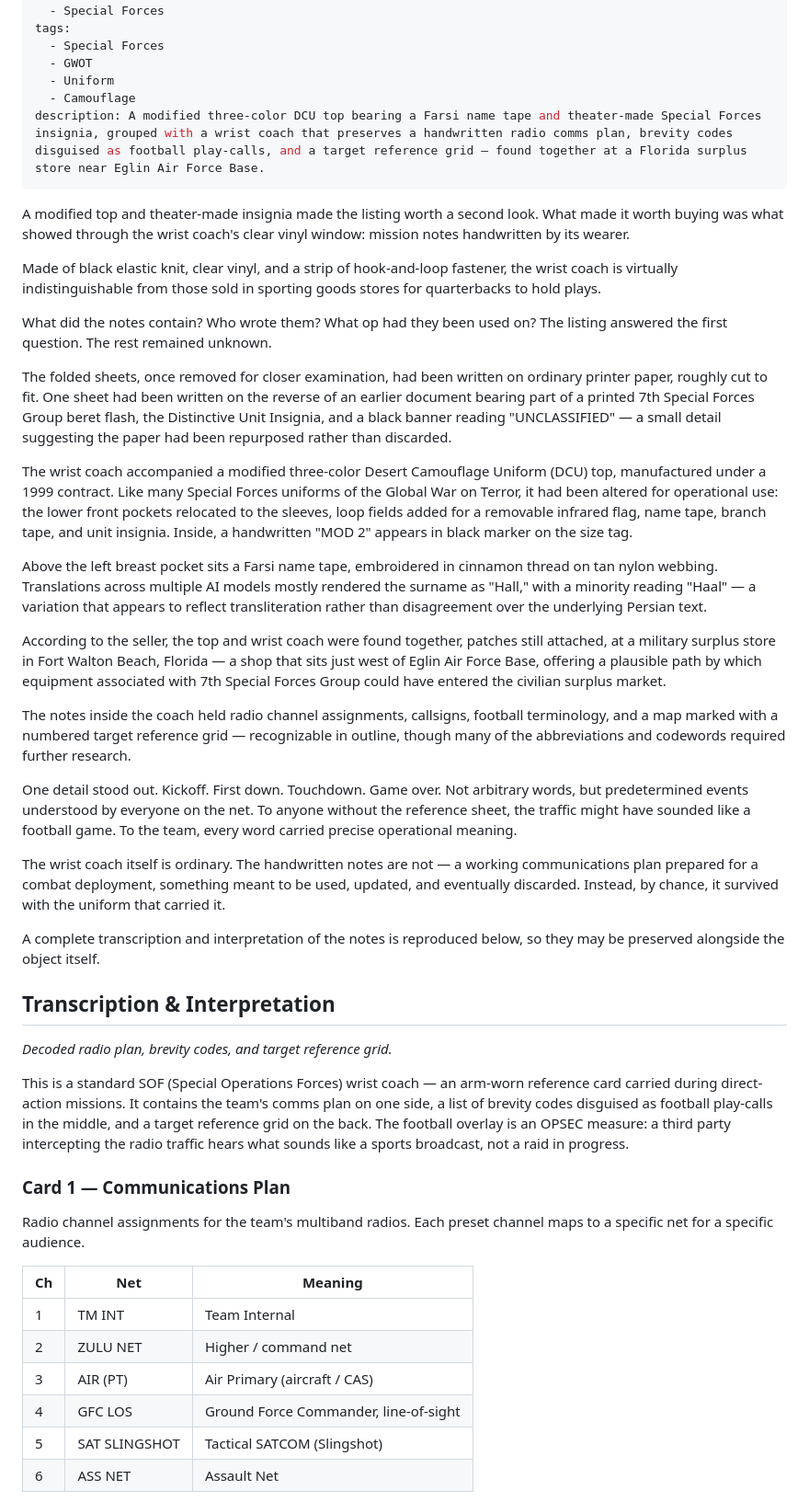
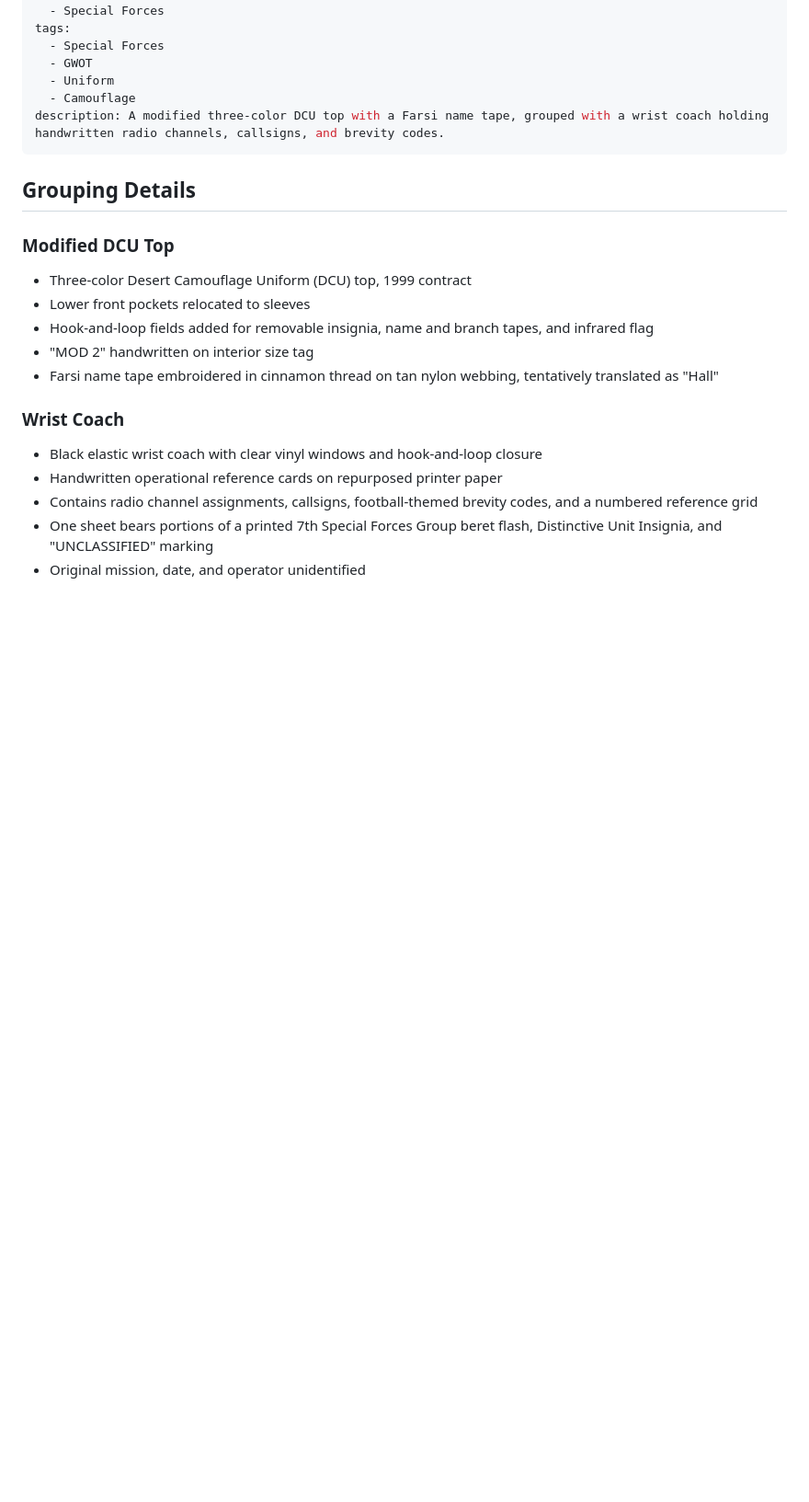
Before and after one commit to ObjectBiography/object-biography, a Markdown page: objects/special-forces-modified-dcu-wrist-coach-group.md, the part around one of its changes. Shown at 92% size. GitHub-like rendering; blank space fills up the shorter version.

Commit message:
Replace modified DCU and wrist coach essay with grouping details

```diff
--- a/objects/special-forces-modified-dcu-wrist-coach-group.md
+++ b/objects/special-forces-modified-dcu-wrist-coach-group.md
@@ -35,47 +35,22 @@ tags:
   - GWOT
   - Uniform
   - Camouflage
-description: A modified three-color DCU top bearing a Farsi name tape and theater-made Special Forces insignia, grouped with a wrist coach that preserves a handwritten radio comms plan, brevity codes disguised as football play-calls, and a target reference grid — found together at a Florida surplus store near Eglin Air Force Base.
+description: A modified three-color DCU top with a Farsi name tape, grouped with a wrist coach holding handwritten radio channels, callsigns, and brevity codes.
 ---
 
-A modified top and theater-made insignia made the listing worth a second look. What made it worth buying was what showed through the wrist coach's clear vinyl window: mission notes handwritten by its wearer.
+## Grouping Details
 
-Made of black elastic knit, clear vinyl, and a strip of hook-and-loop fastener, the wrist coach is virtually indistinguishable from those sold in sporting goods stores for quarterbacks to hold plays.
+### Modified DCU Top
+* Three-color Desert Camouflage Uniform (DCU) top, 1999 contract
+* Lower front pockets relocated to sleeves
+* Hook-and-loop fields added for removable insignia, name and branch tapes, and infrared flag
+* "MOD 2" handwritten on interior size tag
+* Farsi name tape embroidered in cinnamon thread on tan nylon webbing, tentatively translated as "Hall"
 
-What did the notes contain? Who wrote them? What op had they been used on? The listing answered the first question. The rest remained unknown.
+### Wrist Coach
+* Black elastic wrist coach with clear vinyl windows and hook-and-loop closure
+* Handwritten operational reference cards on repurposed printer paper
+* Contains radio channel assignments, callsigns, football-themed brevity codes, and a numbered reference grid
+* One sheet bears portions of a printed 7th Special Forces Group beret flash, Distinctive Unit Insignia, and "UNCLASSIFIED" marking
+* Original mission, date, and operator unidentified
 
-The folded sheets, once removed for closer examination, had been written on ordinary printer paper, roughly cut to fit. One sheet had been written on the reverse of an earlier document bearing part of a printed 7th Special Forces Group beret flash, the Distinctive Unit Insignia, and a black banner reading "UNCLASSIFIED" — a small detail suggesting the paper had been repurposed rather than discarded.
-
-The wrist coach accompanied a modified three-color Desert Camouflage Uniform (DCU) top, manufactured under a 1999 contract. Like many Special Forces uniforms of the Global War on Terror, it had been altered for operational use: the lower front pockets relocated to the sleeves, loop fields added for a removable infrared flag, name tape, branch tape, and unit insignia. Inside, a handwritten "MOD 2" appears in black marker on the size tag.
-
-Above the left breast pocket sits a Farsi name tape, embroidered in cinnamon thread on tan nylon webbing. Translations across multiple AI models mostly rendered the surname as "Hall," with a minority reading "Haal" — a variation that appears to reflect transliteration rather than disagreement over the underlying Persian text.
-
-According to the seller, the top and wrist coach were found together, patches still attached, at a military surplus store in Fort Walton Beach, Florida — a shop that sits just west of Eglin Air Force Base, offering a plausible path by which equipment associated with 7th Special Forces Group could have entered the civilian surplus market.
-
-The notes inside the coach held radio channel assignments, callsigns, football terminology, and a map marked with a numbered target reference grid — recognizable in outline, though many of the abbreviations and codewords required further research.
-
-One detail stood out. Kickoff. First down. Touchdown. Game over. Not arbitrary words, but predetermined events understood by everyone on the net. To anyone without the reference sheet, the traffic might have sounded like a football game. To the team, every word carried precise operational meaning.
-
-The wrist coach itself is ordinary. The handwritten notes are not — a working communications plan prepared for a combat deployment, something meant to be used, updated, and eventually discarded. Instead, by chance, it survived with the uniform that carried it.
-
-A complete transcription and interpretation of the notes is reproduced below, so they may be preserved alongside the object itself.
-
-## Transcription & Interpretation
-
-*Decoded radio plan, brevity codes, and target reference grid.*
-
-This is a standard SOF (Special Operations Forces) wrist coach — an arm-worn reference card carried during direct-action missions. It contains the team's comms plan on one side, a list of brevity codes disguised as football play-calls in the middle, and a target reference grid on the back. The football overlay is an OPSEC measure: a third party intercepting the radio traffic hears what sounds like a sports broadcast, not a raid in progress.
-
-### Card 1 — Communications Plan
-
-Radio channel assignments for the team's multiband radios. Each preset channel maps to a specific net for a specific audience.
-
-| Ch | Net | Meaning |
-|---|---|---|
-| 1 | TM INT | Team Internal |
-| 2 | ZULU NET | Higher / command net |
-| 3 | AIR (PT) | Air Primary (aircraft / CAS) |
-| 4 | GFC LOS | Ground Force Commander, line-of-sight |
-| 5 | SAT SLINGSHOT | Tactical SATCOM (Slingshot) |
-| 6 | ASS NET | Assault Net |
-
```
Also changed, not shown: other parts of objects/special-forces-modified-dcu-wrist-coach-group.md (+4 -35 lines).
